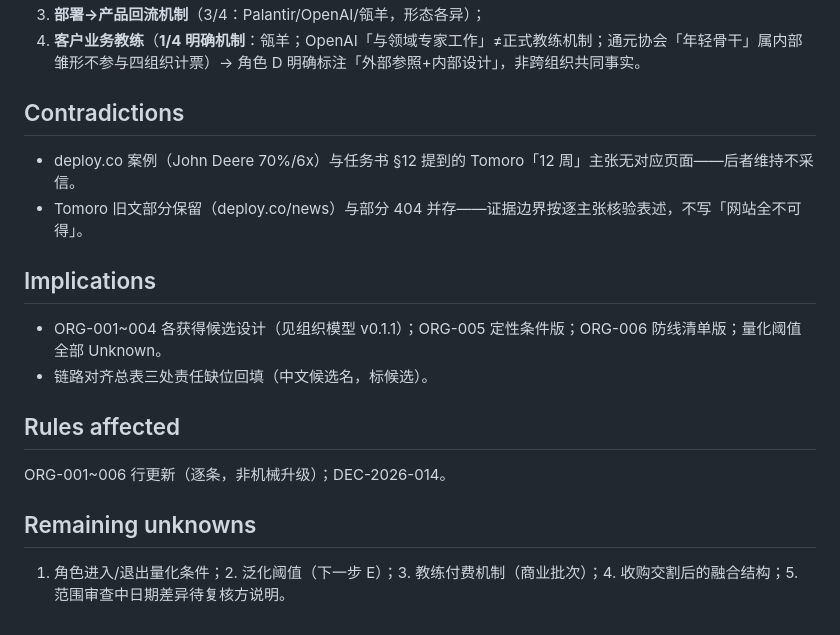
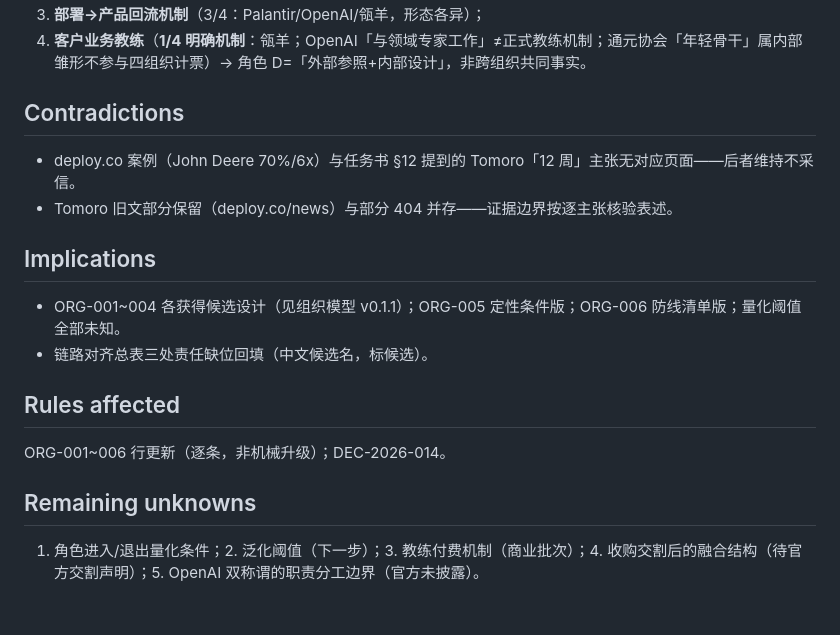
Before and after one commit to Cambia-Yu/tongyuan-fde-os, a Markdown page: 09_Research_Notes/RN-20260818-002-operating-model.md, the part around one of its changes. GitHub-like rendering.

```diff
--- a/09_Research_Notes/RN-20260818-002-operating-model.md
+++ b/09_Research_Notes/RN-20260818-002-operating-model.md
@@ -47,16 +47,16 @@ batch: Batch 4（Issue #3）
 3. **部署→产品回流机制**（3/4：Palantir/OpenAI/瓴羊，形态各异）；
-4. **客户业务教练**（**1/4 明确机制**：瓴羊；OpenAI「与领域专家工作」≠正式教练机制；通元协会「年轻骨干」属内部雏形不参与四组织计票）→ 角色 D 明确标注「外部参照+内部设计」，非跨组织共同事实。
+4. **客户业务教练**（**1/4 明确机制**：瓴羊；OpenAI「与领域专家工作」≠正式教练机制；通元协会「年轻骨干」属内部雏形不参与四组织计票）→ 角色 D=「外部参照+内部设计」，非跨组织共同事实。
 
 ## Contradictions
 - deploy.co 案例（John Deere 70%/6x）与任务书 §12 提到的 Tomoro「12 周」主张无对应页面——后者维持不采信。
-- Tomoro 旧文部分保留（deploy.co/news）与部分 404 并存——证据边界按逐主张核验表述，不写「网站全不可得」。
+- Tomoro 旧文部分保留（deploy.co/news）与部分 404 并存——证据边界按逐主张核验表述。
 
 ## Implications
-- ORG-001~004 各获得候选设计（见组织模型 v0.1.1）；ORG-005 定性条件版；ORG-006 防线清单版；量化阈值全部 Unknown。
+- ORG-001~004 各获得候选设计（见组织模型 v0.1.1）；ORG-005 定性条件版；ORG-006 防线清单版；量化阈值全部未知。
 - 链路对齐总表三处责任缺位回填（中文候选名，标候选）。
 
 ## Rules affected
 ORG-001~006 行更新（逐条，非机械升级）；DEC-2026-014。
 
 ## Remaining unknowns
-1. 角色进入/退出量化条件；2. 泛化阈值（下一步 E）；3. 教练付费机制（商业批次）；4. 收购交割后的融合结构；5. 范围审查中日期差异待复核方说明。
+1. 角色进入/退出量化条件；2. 泛化阈值（下一步）；3. 教练付费机制（商业批次）；4. 收购交割后的融合结构（待官方交割声明）；5. OpenAI 双称谓的职责分工边界（官方未披露）。
```
Also changed, not shown: other parts of 09_Research_Notes/RN-20260818-002-operating-model.md (+19 -19 lines), 03_Delivery_Playbook/链路对齐总表_v0.1.md (+1 -1 lines), 10_Decision_Log/Decision_Log.md (+4 -6 lines).
